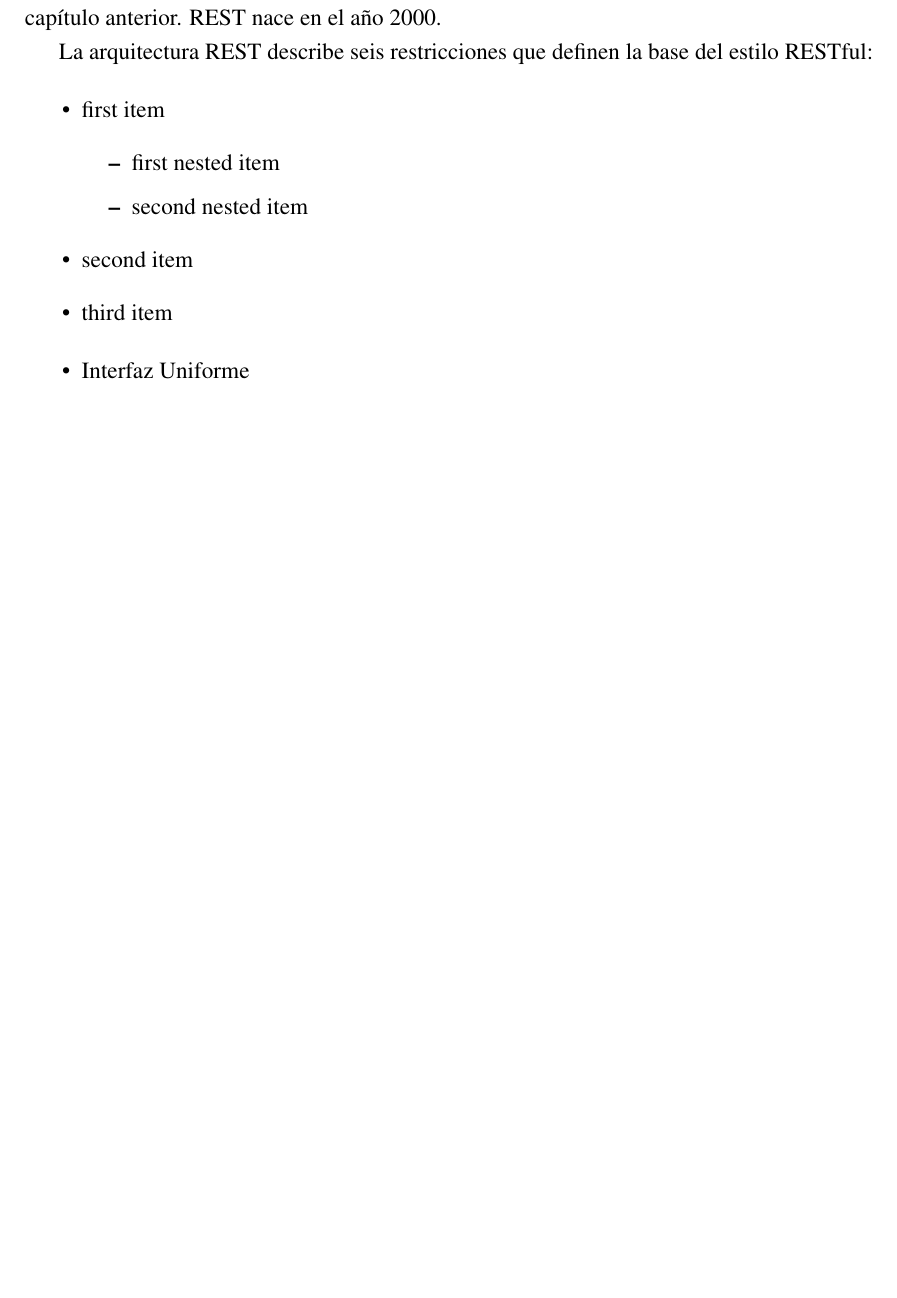
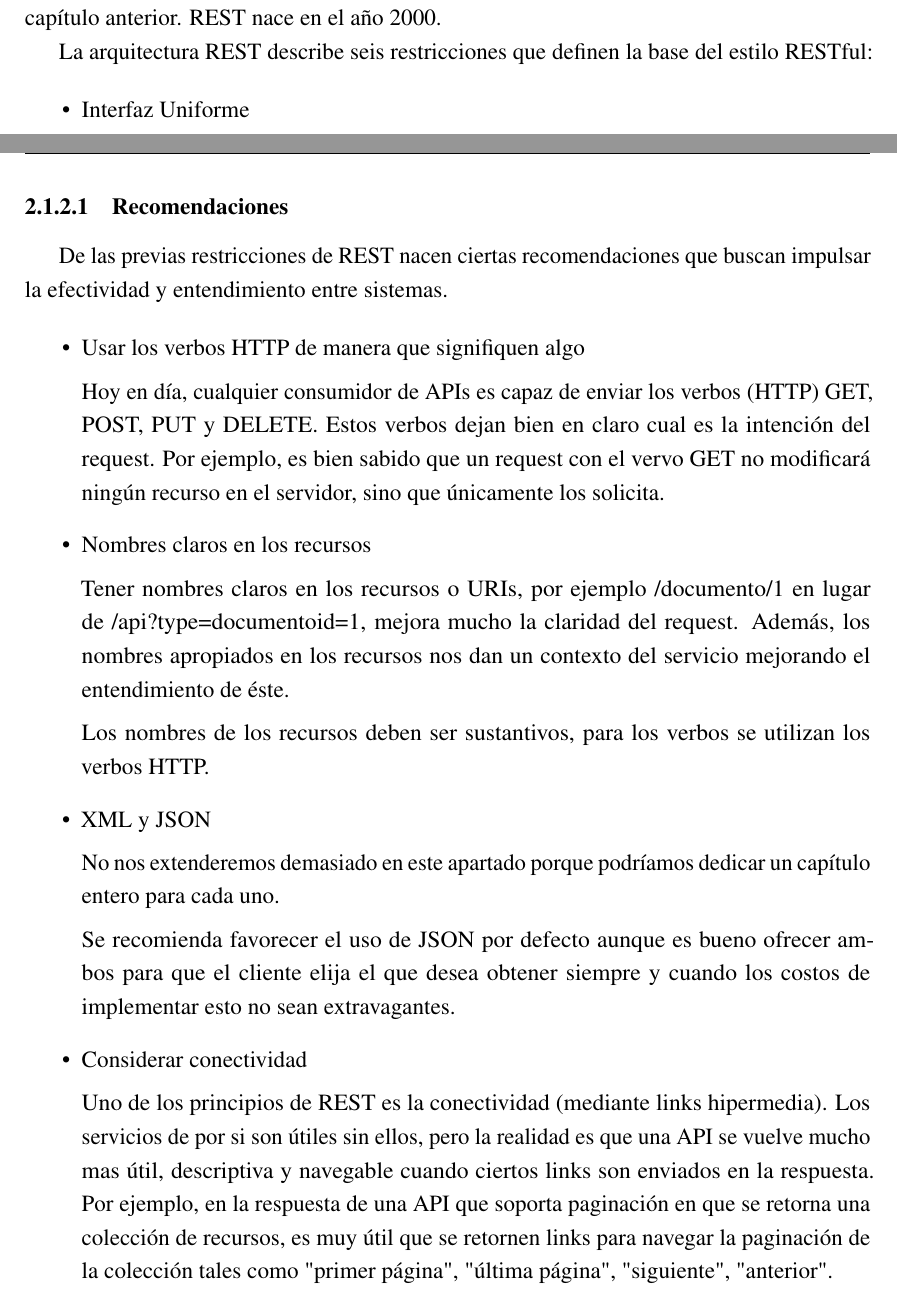
Before and after one commit to Lzok/maye-music-backend-thesis-document, a LaTeX thesis (thesis.tex, which reads Chapter2/chapter2.tex): part of page 26 of 40 before the commit and two parts of pages 26 and 28 of 42 after it, the two joined at a grey line, cut so that both start at the same text, the shorter picture padded with empty space. Compiled offline with pdfLaTeX.

Commit message:
Writing about REST API in chapter 2

```diff
--- a/Chapter2/chapter2.tex
+++ b/Chapter2/chapter2.tex
@@ -65,17 +65,6 @@ anterior. REST nace en el año 2000.
 
 La arquitectura REST describe seis restricciones que definen la base del estilo
 RESTful:
-
-\begin{itemize}
-   \item first item
-   \begin{itemize}
-     \item first nested item
-     \item second nested item
-   \end{itemize}
-   \item second item
-   \item third item
-\end{itemize}
-
 
 \begin{itemize}
    \item Interfaz Uniforme
@@ -144,6 +133,52 @@ RESTful:
 \end{itemize}
 
 
+\subsubsection{Recomendaciones}
+
+De las previas restricciones de REST nacen ciertas recomendaciones que buscan impulsar la
+efectividad y entendimiento entre sistemas.
+
+\begin{itemize}
+
+	\item Usar los verbos HTTP de manera que signifiquen algo
+
+	Hoy en día, cualquier consumidor de APIs es capaz de enviar los verbos (HTTP) GET,
+	POST, PUT y DELETE. Estos verbos dejan bien en claro cual es la intención del request.
+	Por ejemplo, es bien sabido que un request con el vervo GET no modificará ningún
+	recurso en el servidor, sino que únicamente los solicita.
+
+	\item Nombres claros en los recursos
+
+	Tener nombres claros en los recursos o URIs, por ejemplo /documento/1 en lugar de
+	/api?type=documento&id=1, mejora mucho la claridad del request. Además, los nombres
+	apropiados en los recursos nos dan un contexto del servicio mejorando el entendimiento
+	de éste.
+
+	Los nombres de los recursos deben ser sustantivos, para los verbos se utilizan los
+	verbos HTTP.
+
+	\item XML y JSON
+
+	No nos extenderemos demasiado en este apartado porque podríamos dedicar un capítulo
+	entero para cada uno.
+
+	Se recomienda favorecer el uso de JSON por defecto aunque es bueno ofrecer ambos para
+	que el cliente elija el que desea obtener siempre y cuando los costos de implementar
+	esto no sean extravagantes.
+
+	\item Considerar conectividad
+
+	Uno de los principios de REST es la conectividad (mediante links hipermedia). Los
+	servicios de por si son útiles sin ellos, pero la realidad es que una API se vuelve
+	mucho mas útil, descriptiva y navegable cuando ciertos links son enviados en la
+	respuesta. Por ejemplo, en la respuesta de una API que soporta paginación en que se
+	retorna una colección de recursos, es muy útil que se retornen links para navegar
+	la paginación de la colección tales como "primer página", "última página",
+	"siguiente", "anterior".
+
+\end{itemize}
+
+
 \subsection{AJAX}
 
 \subsection{JWT}
```
Also changed, not shown: Chapter2/chapter2.tex (2 more changed lines), 4 other files.
